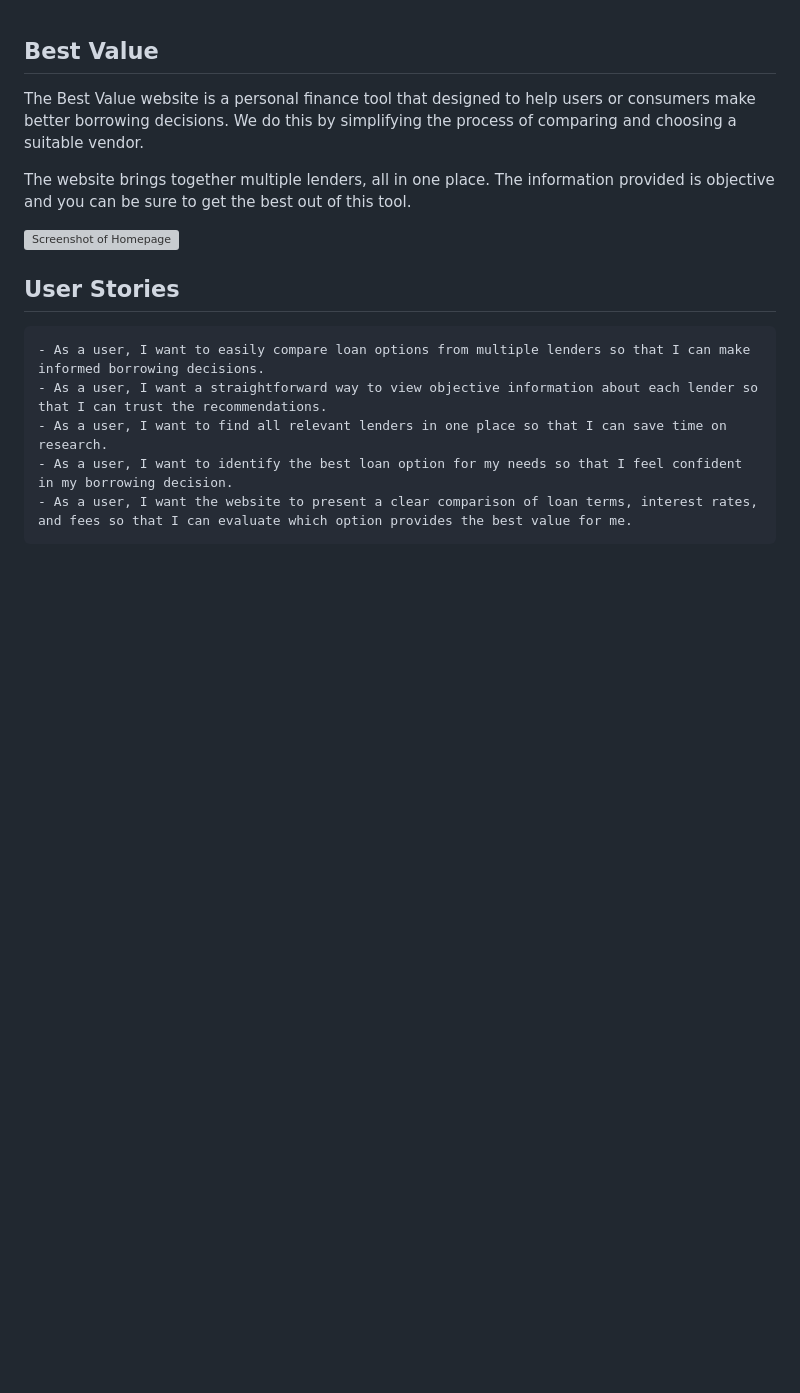
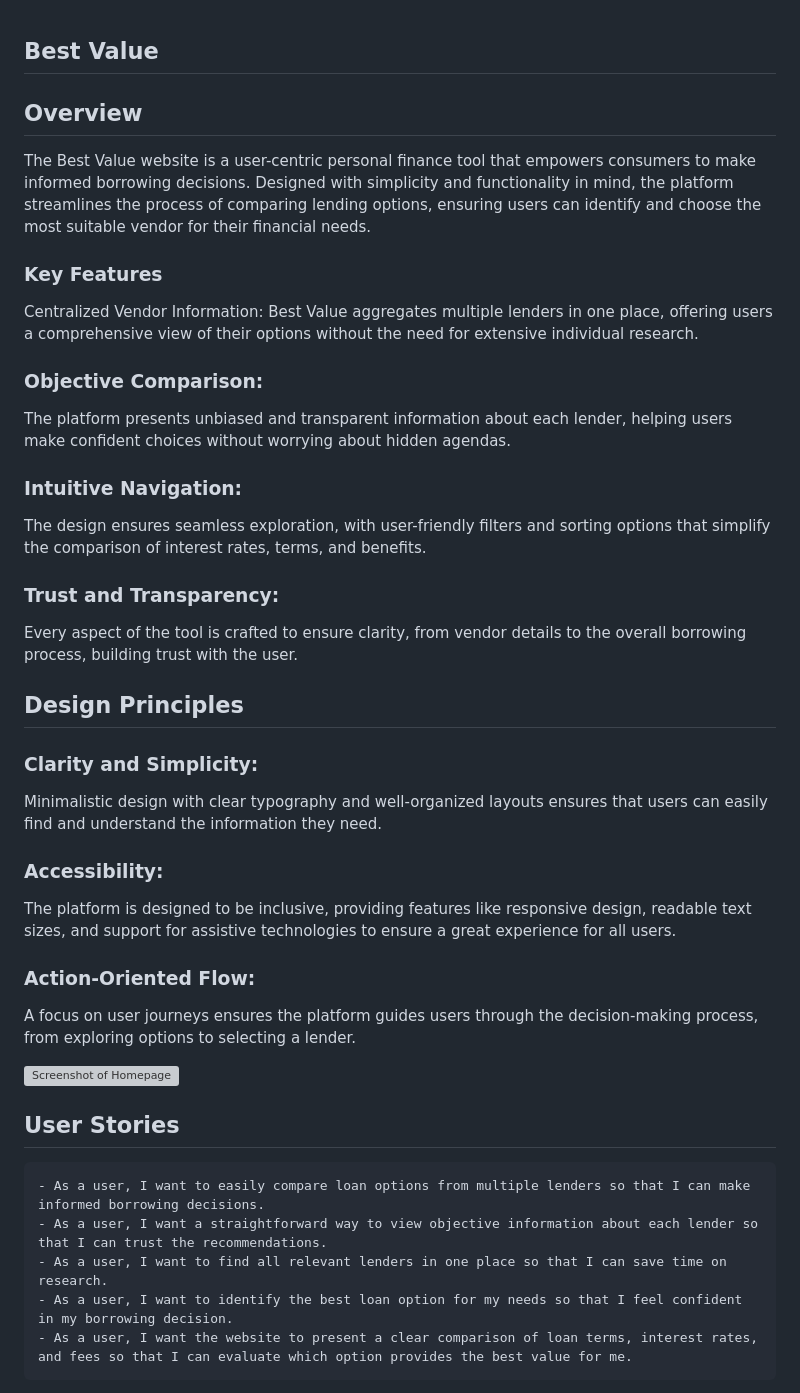
Before and after one commit to peleisaac/best-value-project-one, a Markdown page: README.md, the part around the change. GitHub-like rendering; blank space fills up the shorter version; grey boxes are pictures that could not be loaded.

Commit message:
Updated README.md with UX design write up

```diff
--- a/README.md
+++ b/README.md
@@ -1,10 +1,30 @@
 ## Best Value
 
-The Best Value website is a personal finance tool that designed to help users or consumers make better borrowing decisions.
-We do this by simplifying the process of comparing and choosing a suitable vendor.
+## Overview
+The Best Value website is a user-centric personal finance tool that empowers consumers to make informed borrowing decisions. Designed with simplicity and functionality in mind, the platform streamlines the process of comparing lending options, ensuring users can identify and choose the most suitable vendor for their financial needs.
 
-The website brings together multiple lenders, all in one place. The information provided is objective and you can be sure to get the
-best out of this tool.
+### Key Features
+Centralized Vendor Information:
+Best Value aggregates multiple lenders in one place, offering users a comprehensive view of their options without the need for extensive individual research.
+
+### Objective Comparison:
+The platform presents unbiased and transparent information about each lender, helping users make confident choices without worrying about hidden agendas.
+
+### Intuitive Navigation:
+The design ensures seamless exploration, with user-friendly filters and sorting options that simplify the comparison of interest rates, terms, and benefits.
+
+### Trust and Transparency:
+Every aspect of the tool is crafted to ensure clarity, from vendor details to the overall borrowing process, building trust with the user.
+
+## Design Principles
+### Clarity and Simplicity:
+Minimalistic design with clear typography and well-organized layouts ensures that users can easily find and understand the information they need.
+
+### Accessibility:
+The platform is designed to be inclusive, providing features like responsive design, readable text sizes, and support for assistive technologies to ensure a great experience for all users.
+
+### Action-Oriented Flow:
+A focus on user journeys ensures the platform guides users through the decision-making process, from exploring options to selecting a lender.
 
 
 ![Screenshot of Homepage](https://github.com/peleisaac/best-value-project-two/blob/main/assets/images/homepage.png)
```
